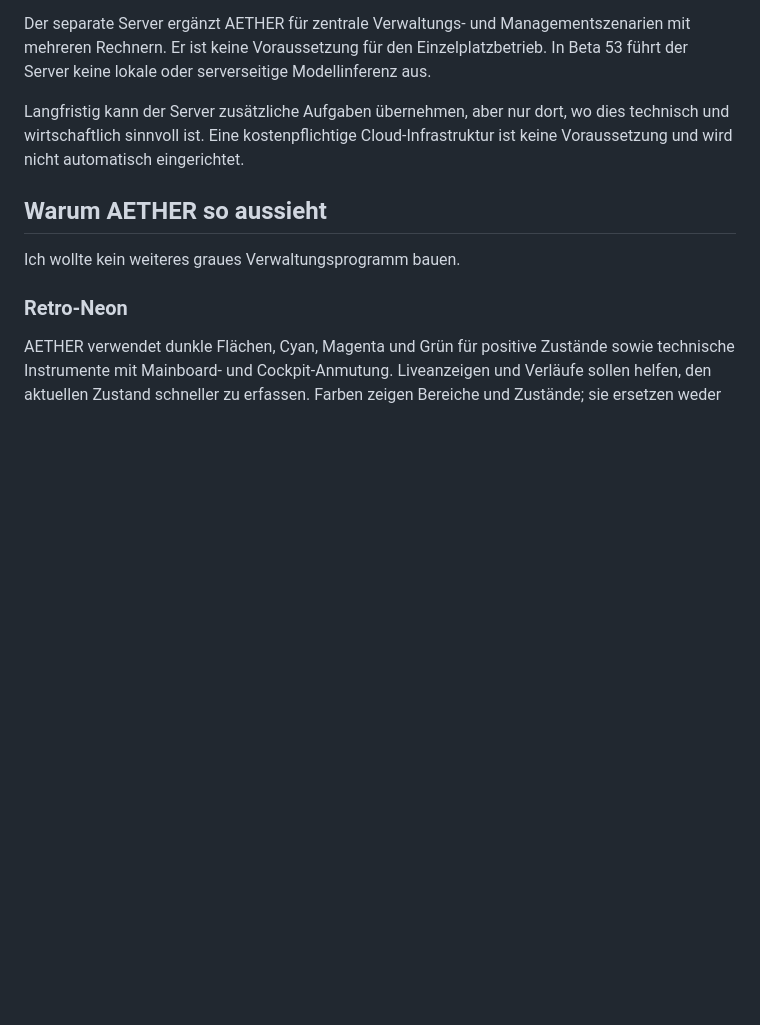
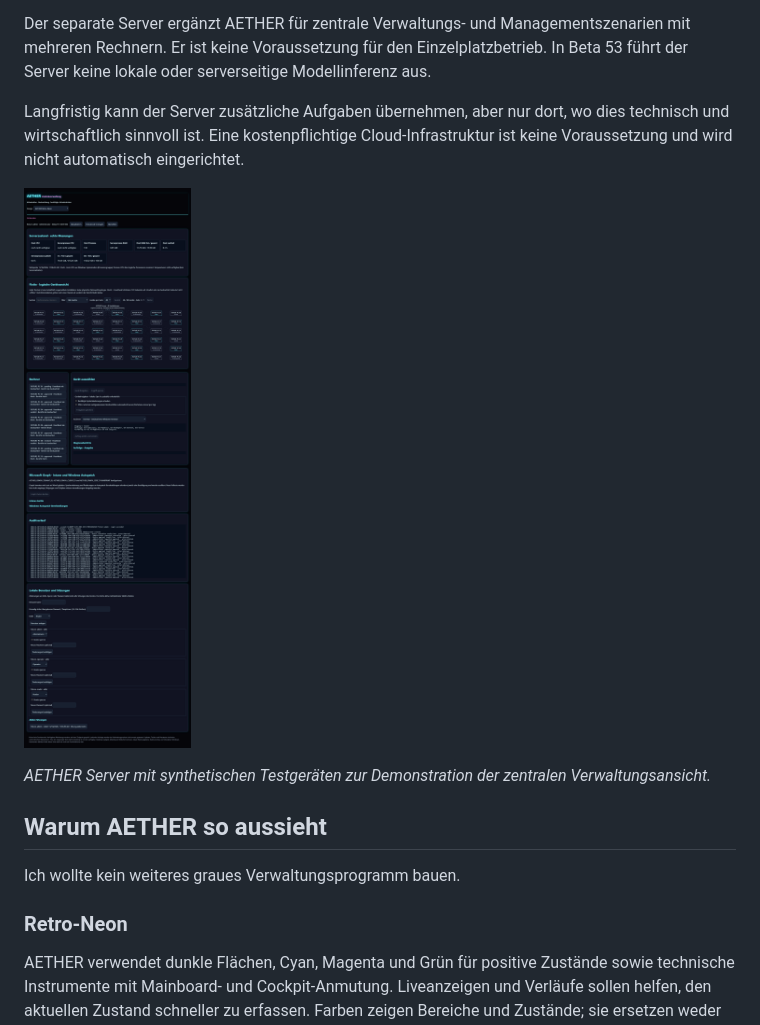
Before and after one commit to oa7779/AetherCockpit, a Markdown page: README.md, the part around one of its changes. GitHub-like rendering; pictures changed too: docs/images/08-aether-server-demo.png (added); blank space fills up the shorter version.

```diff
--- a/README.md
+++ b/README.md
@@ -158,6 +168,11 @@ wo dies technisch und wirtschaftlich sinnvoll ist. Eine kostenpflichtige
 Cloud-Infrastruktur ist keine Voraussetzung und wird nicht automatisch
 eingerichtet.
 
+![AETHER Server](docs/images/08-aether-server-demo.png)
+
+*AETHER Server mit synthetischen Testgeräten zur Demonstration der zentralen
+Verwaltungsansicht.*
+
 ## Warum AETHER so aussieht
 
 Ich wollte kein weiteres graues Verwaltungsprogramm bauen.
```
Also changed, not shown: other parts of README.md (+20 -1 lines), docs/images/README.md (+10 -5 lines), docs/images/00-neon-wave-boot.png (renamed from docs/images/01-aether-neon-wave-boot.png), docs/images/03-mainboard.png (added), docs/images/05-local-ai-setup.png (added), docs/images/06-guardian.png (added), docs/images/07-intelligence-evidence.png (added), 2 other files.
